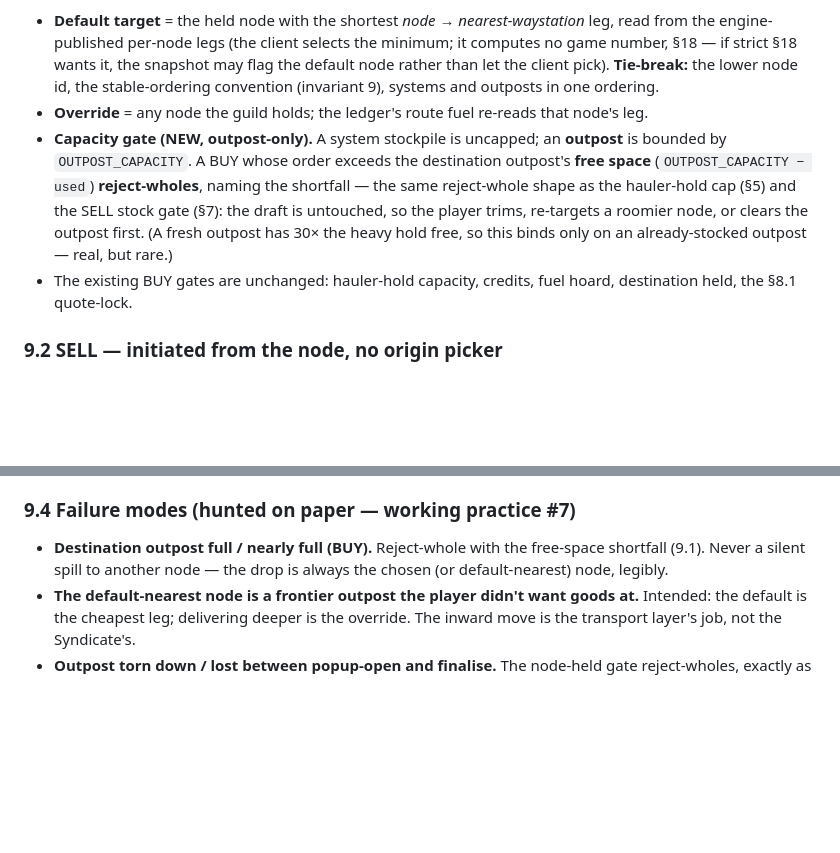
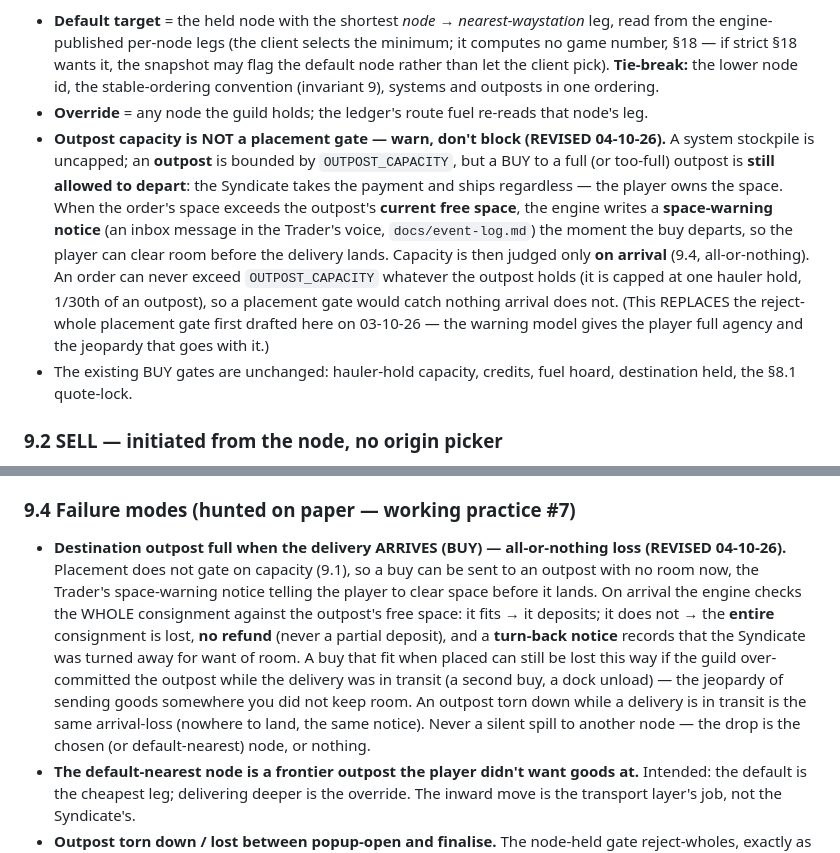
Before and after one commit to Raven-git-hub/starfare, a Markdown page: docs/syndicate-orders.md, 2 parts joined by grey strips. Rendered like a GitHub page; blank space fills up the shorter version.

Commit message:
docs(syndicate-orders §9): BUY to an outpost warns via an inbox notice, never blocks — all-or-nothing arrival loss
Reverses the 03-10-26 §9.1 placement capacity gate. A buy to a full outpost now
departs anyway; when it won't currently fit, the engine writes a space-warning
inbox notice (the Trader's voice) so the player can clear room during transit,
and the whole consignment is lost with no refund via a turn-back notice if the
outpost still cannot hold it on arrival. Two engine notices, no placement gate,
full player agency and real jeopardy — settled in the design room before slice 1b.

```diff
--- a/docs/syndicate-orders.md
+++ b/docs/syndicate-orders.md
@@ -255,12 +255,16 @@ anything.
   §18 wants it, the snapshot may flag the default node rather than let the client pick). **Tie-break:** the
   lower node id, the stable-ordering convention (invariant 9), systems and outposts in one ordering.
 - **Override** = any node the guild holds; the ledger's route fuel re-reads that node's leg.
-- **Capacity gate (NEW, outpost-only).** A system stockpile is uncapped; an **outpost** is bounded by
-  `OUTPOST_CAPACITY`. A BUY whose order exceeds the destination outpost's **free space**
-  (`OUTPOST_CAPACITY − used`) **reject-wholes**, naming the shortfall — the same reject-whole shape as the
-  hauler-hold cap (§5) and the SELL stock gate (§7): the draft is untouched, so the player trims, re-targets a
-  roomier node, or clears the outpost first. (A fresh outpost has 30× the heavy hold free, so this binds only
-  on an already-stocked outpost — real, but rare.)
+- **Outpost capacity is NOT a placement gate — warn, don't block (REVISED 04-10-26).** A system stockpile is
+  uncapped; an **outpost** is bounded by `OUTPOST_CAPACITY`, but a BUY to a full (or too-full) outpost is
+  **still allowed to depart**: the Syndicate takes the payment and ships regardless — the player owns the
+  space. When the order's space exceeds the outpost's **current free space**, the engine writes a
+  **space-warning notice** (an inbox message in the Trader's voice, `docs/event-log.md`) the moment the buy
+  departs, so the player can clear room before the delivery lands. Capacity is then judged only **on arrival**
+  (9.4, all-or-nothing). An order can never exceed `OUTPOST_CAPACITY` whatever the outpost holds (it is capped
+  at one hauler hold, 1/30th of an outpost), so a placement gate would catch nothing arrival does not. (This
+  REPLACES the reject-whole placement gate first drafted here on 03-10-26 — the warning model gives the player
+  full agency and the jeopardy that goes with it.)
 - The existing BUY gates are unchanged: hauler-hold capacity, credits, fuel hoard, destination held, the
   §8.1 quote-lock.
 
@@ -318,8 +322,16 @@ guild runs the inside.
 
 ### 9.4 Failure modes (hunted on paper — working practice #7)
 
-- **Destination outpost full / nearly full (BUY).** Reject-whole with the free-space shortfall (9.1). Never a
-  silent spill to another node — the drop is always the chosen (or default-nearest) node, legibly.
+- **Destination outpost full when the delivery ARRIVES (BUY) — all-or-nothing loss (REVISED 04-10-26).**
+  Placement does not gate on capacity (9.1), so a buy can be sent to an outpost with no room now, the Trader's
+  space-warning notice telling the player to clear space before it lands. On arrival the engine checks the
+  WHOLE consignment against the outpost's free space: it fits → it deposits; it does not → the **entire**
+  consignment is lost, **no refund** (never a partial deposit), and a **turn-back notice** records that the
+  Syndicate was turned away for want of room. A buy that fit when placed can still be lost this way if the
+  guild over-committed the outpost while the delivery was in transit (a second buy, a dock unload) — the
+  jeopardy of sending goods somewhere you did not keep room. An outpost torn down while a delivery is in
+  transit is the same arrival-loss (nowhere to land, the same notice). Never a silent spill to another node —
+  the drop is the chosen (or default-nearest) node, or nothing.
 - **The default-nearest node is a frontier outpost the player didn't want goods at.** Intended: the default is
   the cheapest leg; delivering deeper is the override. The inward move is the transport layer's job, not the
   Syndicate's.
```
